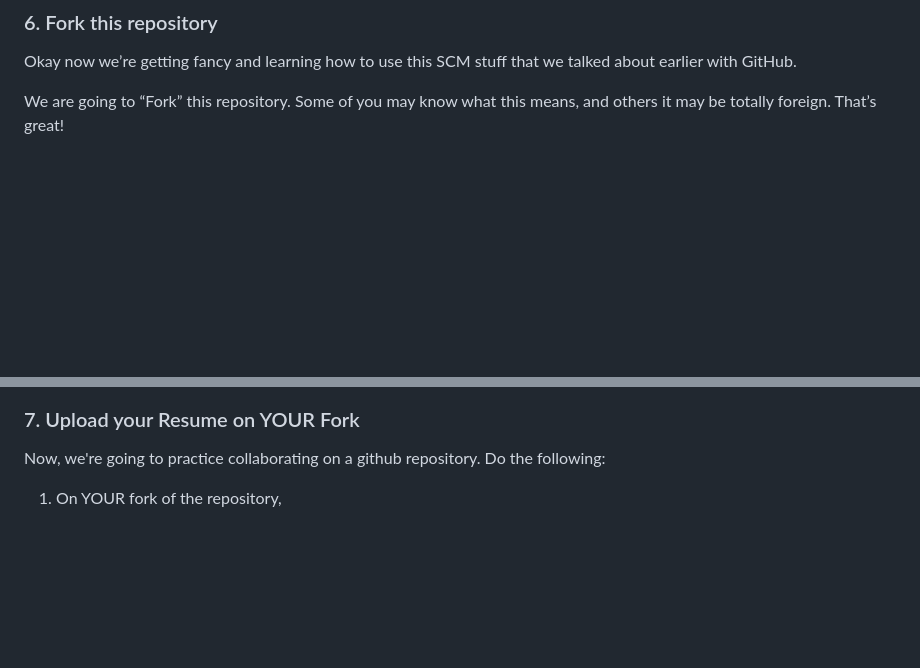
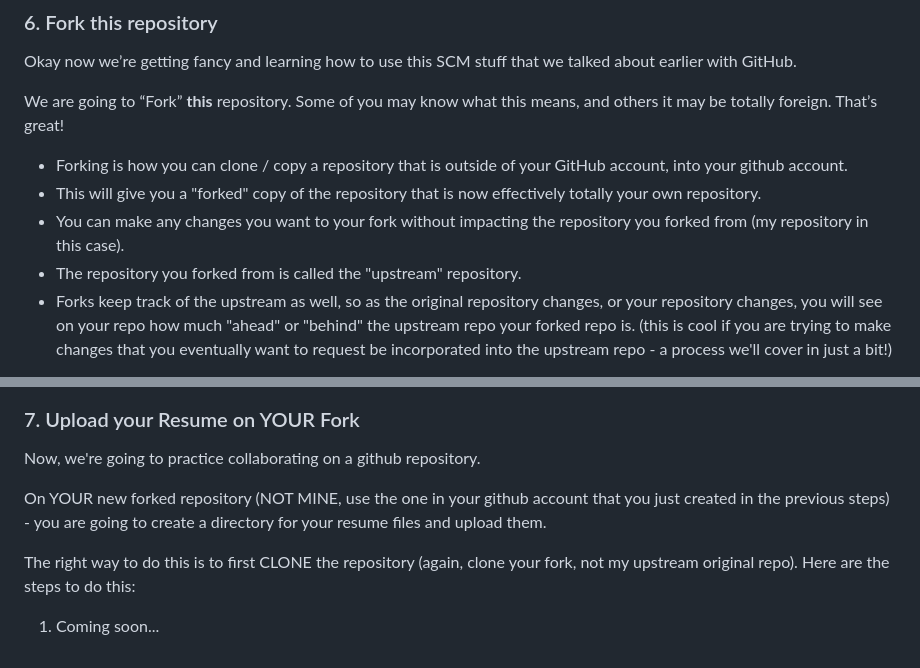
Before and after one commit to wlfmnstr/the-heartbroken-dev-tier-1, a Markdown page: README.md, 2 parts joined by grey strips. Rendered like a GitHub page; blank space fills up the shorter version.

Commit message:
Adds screenshots and additional steps/content

```diff
--- a/README.md
+++ b/README.md
@@ -146,5 +146,10 @@ By all means, play around with VSCode and get familiar with it! Its an awesome p
 
 Okay now we’re getting fancy and learning how to use this SCM stuff that we talked about earlier with GitHub.
 
-We are going to “Fork” this repository. Some of you may know what this means, and others it may be totally foreign. That’s great!
+We are going to “Fork” **this** repository. Some of you may know what this means, and others it may be totally foreign. That’s great!
+- Forking is how you can clone / copy a repository that is outside of your GitHub account, into your github account.
+- This will give you a "forked" copy of the repository that is now effectively totally your own repository.
+- You can make any changes you want to your fork without impacting the repository you forked from (my repository in this case).
+- The repository you forked from is called the "upstream" repository.
+- Forks keep track of the upstream as well, so as the original repository changes, or your repository changes, you will see on your repo how much "ahead" or "behind" the upstream repo your forked repo is. (this is cool if you are trying to make changes that you eventually want to request be incorporated into the upstream repo - a process we'll cover in just a bit!)
 
@@ -156,6 +161,10 @@ Assuming you are logged in to github as detailed in the earlier steps, do the fo
 
 ### 7. Upload your Resume on YOUR Fork
 
-Now, we're going to practice collaborating on a github repository. Do the following:
+Now, we're going to practice collaborating on a github repository.
 
-1. On YOUR fork of the repository,
+On YOUR new forked repository (NOT MINE, use the one in your github account that you just created in the previous steps) - you are going to create a directory for your resume files and upload them.
+
+The right way to do this is to first CLONE the repository (again, clone your fork, not my upstream original repo). Here are the steps to do this:
+
+1. Coming soon...
```
Also changed, not shown: other parts of README.md (+5 -5 lines).
